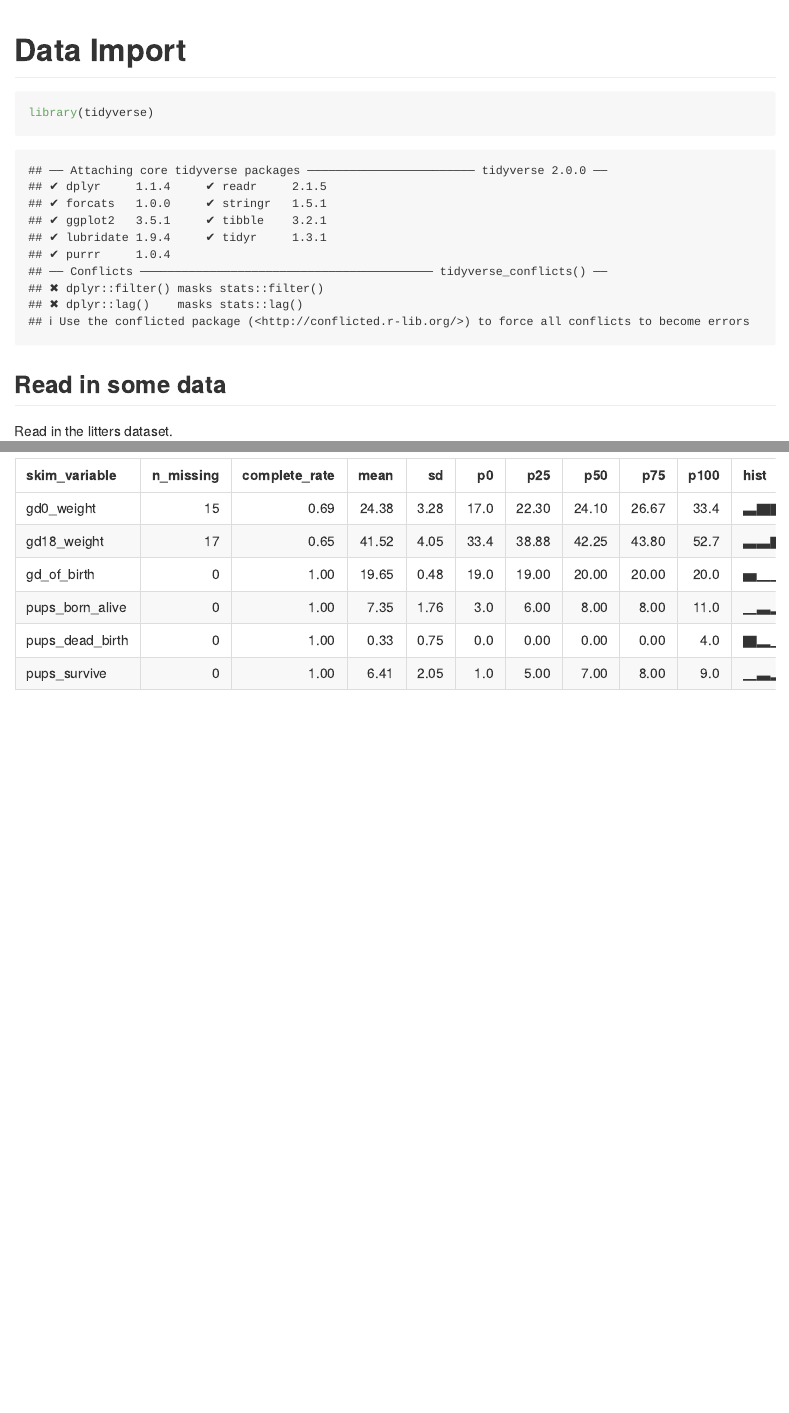
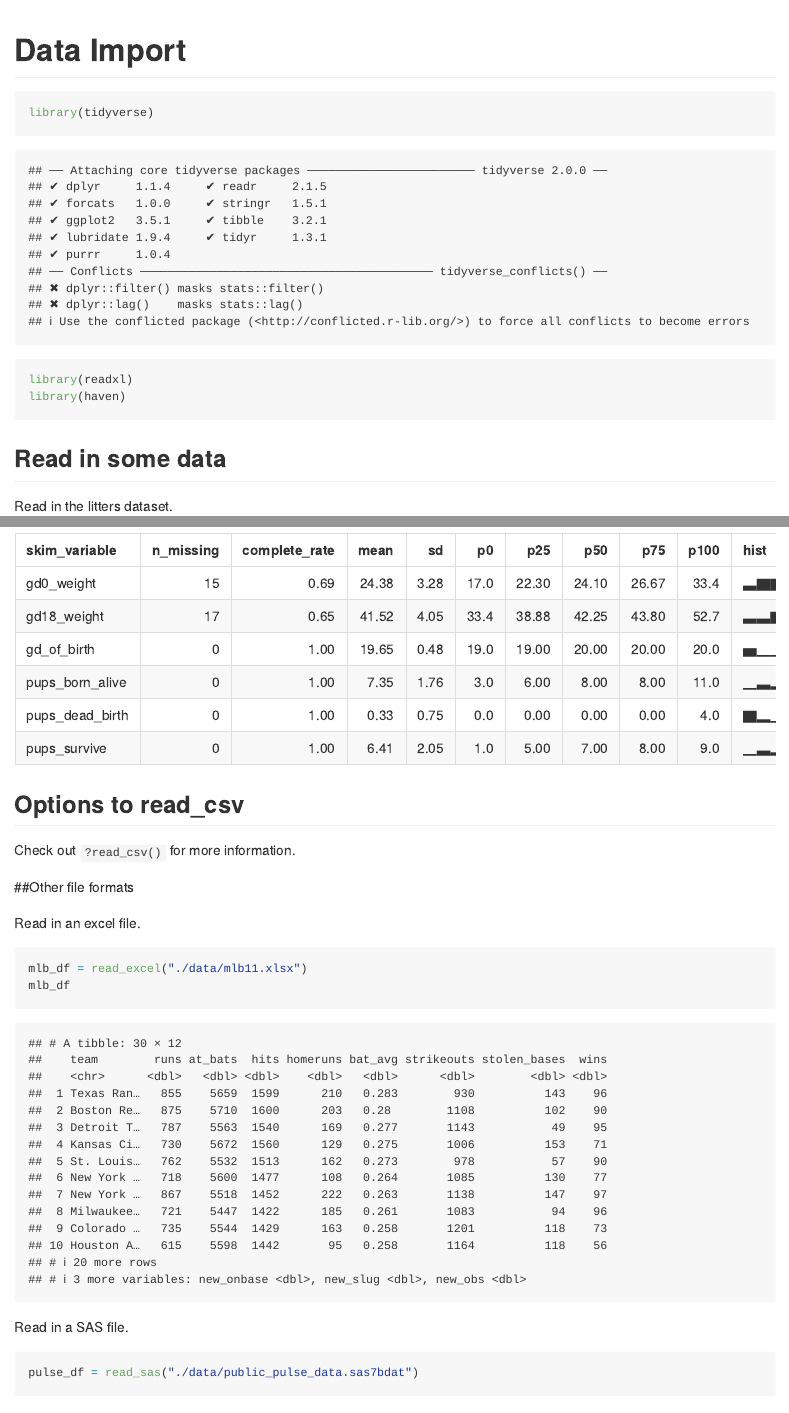
Before and after one commit to Zichenshu1/data_wrangling_i, an R Markdown document (data_import.Rmd): the page in a window 1100 px wide, from its top, and a second part further down, joined at a grey line. Rendered offline with R 4.5, knitr and Pandoc, with nearby package versions; some code elsewhere in the file could not run offline; column names are cleaned by a stand-in for the janitor package.

Commit message:
excel and sas file import

````diff
--- a/data_import.Rmd
+++ b/data_import.Rmd
@@ -5,6 +5,8 @@ output: github_document
 
 ```{r setup}
 library(tidyverse)
+library(readxl)
+library(haven)
 ```
 
 ## Read in some data
@@ -26,3 +28,24 @@ litters_df
 ```{r}
 skimr::skim(litters_df)
 ```
+
+## Options to read_csv
+
+Check out `?read_csv()` for more information.
+
+##Other file formats
+
+Read in an excel file.
+
+```{r}
+mlb_df = read_excel("./data/mlb11.xlsx")
+mlb_df
+
+```
+
+Read in a SAS file.
+
+```{r}
+pulse_df = read_sas("./data/public_pulse_data.sas7bdat")
+pulse_df
+```
````
Also changed, not shown: data_import.md.
